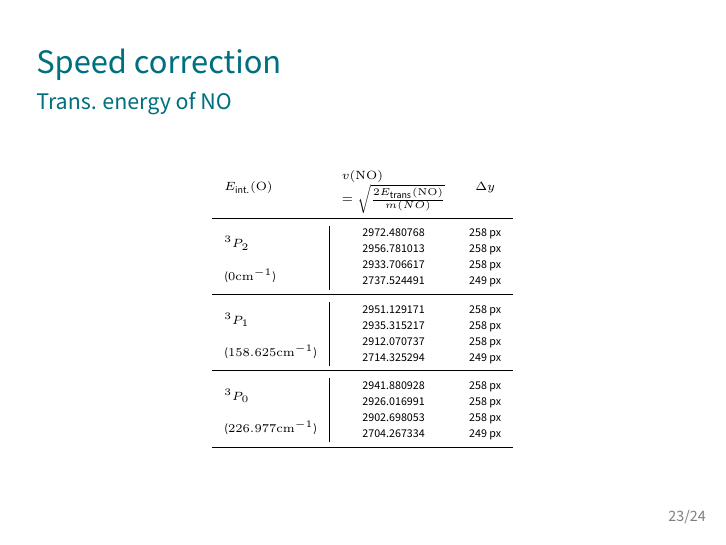
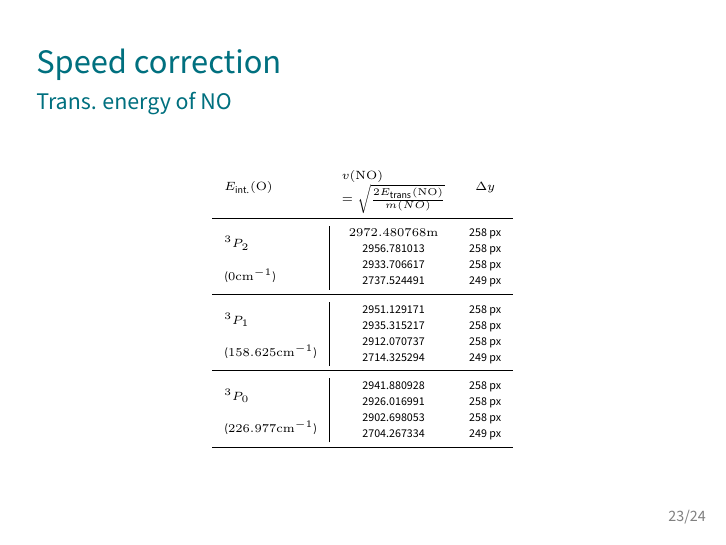
Before and after one commit to xiaoyuleiba/MachinetimeReport, LaTeX slides (document.tex): page 35 of 36. Compiled offline with XeLaTeX.

Commit message:
txs auto checkin

```diff
--- a/document.tex
+++ b/document.tex
@@ -359,7 +359,7 @@
 		\centering
 		\tiny
 		\begin{tabular}{l|cc}
-			\multicolumn{1}{l}{\multirow{2}[1]{*}{$E_\text{int.}(\ce{O})$}} & \multicolumn{1}{l}{$v(\ce{NO}) $} & \multirow{2}[1]{*}{$\Delta y $} \\    \multicolumn{1}{l}{} & \multicolumn{1}{l}{$= \sqrt {  \frac{2E_\text{trans}(\ce{NO})}{m(\ce{}NO)}   }$} &  \\    \midrule    \multirow{2}[1]{*}{$^3 P_2$} & 2972.480768 & 258 px \\
+			\multicolumn{1}{l}{\multirow{2}[1]{*}{$E_\text{int.}(\ce{O})$}} & \multicolumn{1}{l}{$v(\ce{NO}) $} & \multirow{2}[1]{*}{$\Delta y $} \\    \multicolumn{1}{l}{} & \multicolumn{1}{l}{$= \sqrt {  \frac{2E_\text{trans}(\ce{NO})}{m(\ce{}NO)}   }$} &  \\    \midrule    \multirow{2}[1]{*}{$^3 P_2$} & $2972.480768\unit{\meter } & 258 px \\
 			& 2956.781013 & 258 px \\
 			\multirow{2}[1]{*}{($\num{0}\unit{\per \centi \meter}$)} & 2933.706617 & 258 px \\          & 2737.524491 & 249 px \\
 			\midrule
```
